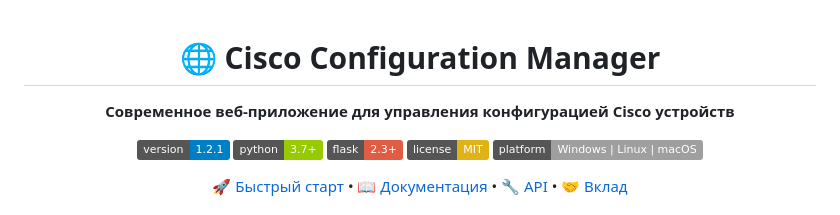
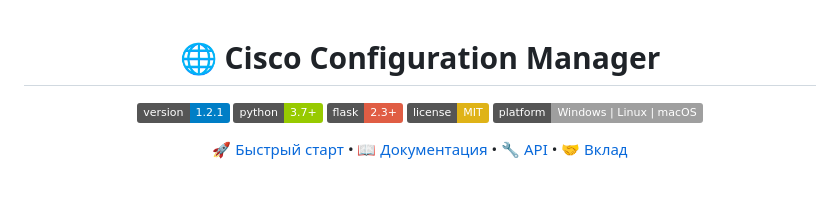
Before and after one commit to SVRUTXBI/cisco-configuration-manager, a Markdown page: README.md, the part around the change. Rendered like a GitHub page; badges without logos; blank space fills up the shorter version.

```diff
--- a/README.md
+++ b/README.md
@@ -1,8 +1,6 @@
 <div align="center">
 
 # 🌐 Cisco Configuration Manager
-
-**Современное веб-приложение для управления конфигурацией Cisco устройств**
 
 [![Version](https://img.shields.io/badge/version-1.2.1-blue.svg)](https://github.com/SVRUTXBI/cisco-configuration-manager/releases)
 [![Python](https://img.shields.io/badge/python-3.7+-green.svg)](https://www.python.org/)
```
